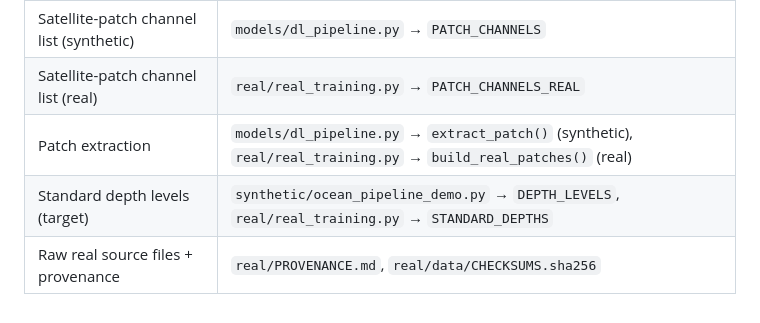
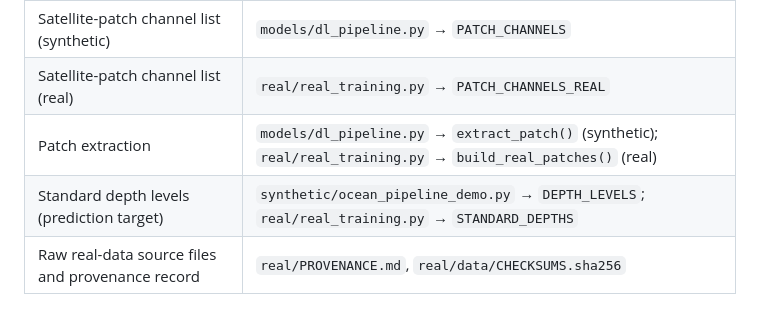
Before and after one commit to VIPULCODEX/OCEANDREM, a Markdown page: DATASET.md, the part around one of its changes. Drawn GitHub-style.

```diff
--- a/DATASET.md
+++ b/DATASET.md
@@ -140,6 +160,6 @@ ViT edged out CNN, why GNN needed a skip connection) is in
 | Tabular feature list (real) | `real/real_training.py` → `REAL_FEATURE_COLS` |
 | Satellite-patch channel list (synthetic) | `models/dl_pipeline.py` → `PATCH_CHANNELS` |
 | Satellite-patch channel list (real) | `real/real_training.py` → `PATCH_CHANNELS_REAL` |
-| Patch extraction | `models/dl_pipeline.py` → `extract_patch()` (synthetic), `real/real_training.py` → `build_real_patches()` (real) |
-| Standard depth levels (target) | `synthetic/ocean_pipeline_demo.py` → `DEPTH_LEVELS`, `real/real_training.py` → `STANDARD_DEPTHS` |
-| Raw real source files + provenance | `real/PROVENANCE.md`, `real/data/CHECKSUMS.sha256` |
+| Patch extraction | `models/dl_pipeline.py` → `extract_patch()` (synthetic); `real/real_training.py` → `build_real_patches()` (real) |
+| Standard depth levels (prediction target) | `synthetic/ocean_pipeline_demo.py` → `DEPTH_LEVELS`; `real/real_training.py` → `STANDARD_DEPTHS` |
+| Raw real-data source files and provenance record | `real/PROVENANCE.md`, `real/data/CHECKSUMS.sha256` |
```
Also changed, not shown: other parts of DATASET.md (+109 -89 lines).
